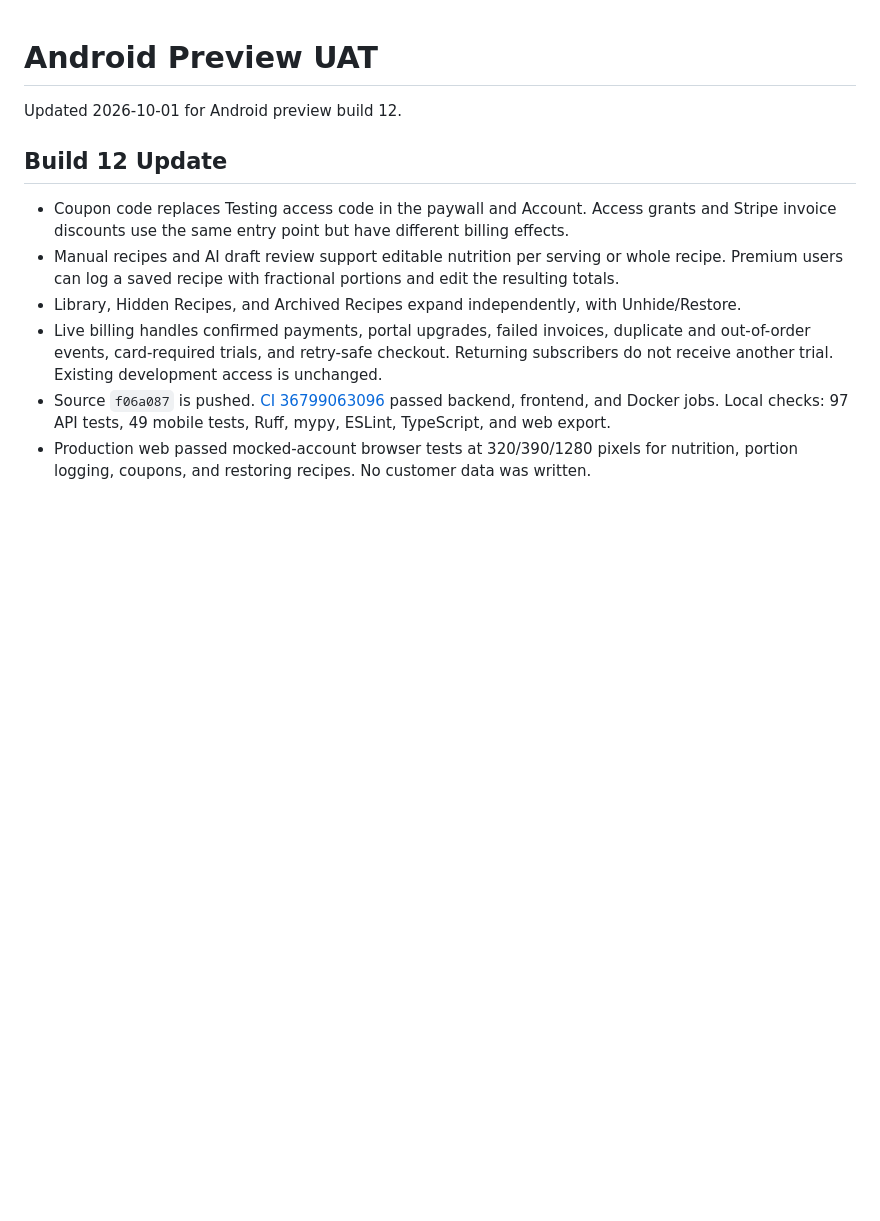
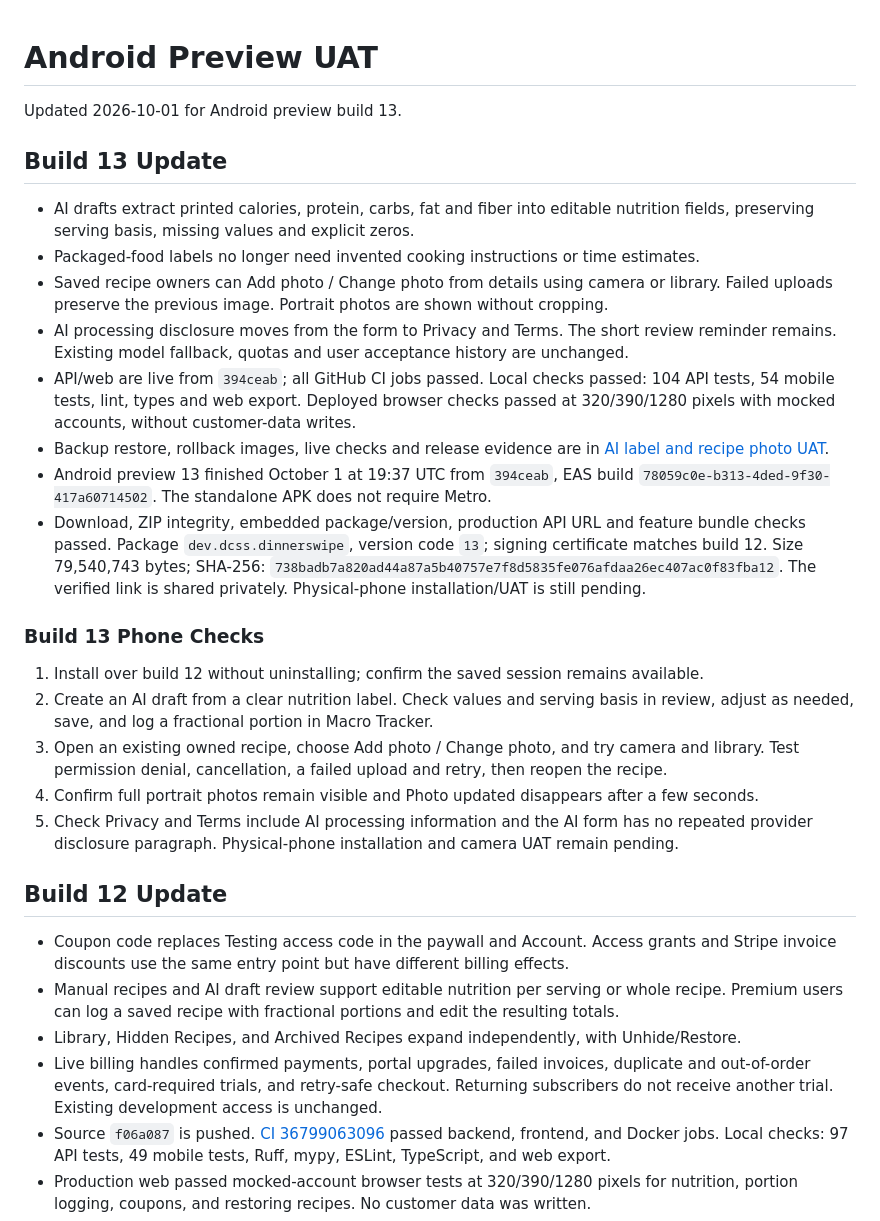
Before and after one commit to Edwarj47/DinnerSwipeApp, a Markdown page: documentation/android-preview-uat.md, the part around the change. GitHub-like rendering; blank space fills up the shorter version.

Commit message:
Record verified preview 13 deployment and APK

```diff
--- a/documentation/android-preview-uat.md
+++ b/documentation/android-preview-uat.md
@@ -1,6 +1,39 @@
 # Android Preview UAT
 
-Updated 2026-10-01 for Android preview build 12.
+Updated 2026-10-01 for Android preview build 13.
+
+## Build 13 Update
+
+- AI drafts extract printed calories, protein, carbs, fat and fiber into editable
+  nutrition fields, preserving serving basis, missing values and explicit zeros.
+- Packaged-food labels no longer need invented cooking instructions or time estimates.
+- Saved recipe owners can Add photo / Change photo from details using camera or library.
+  Failed uploads preserve the previous image. Portrait photos are shown without cropping.
+- AI processing disclosure moves from the form to Privacy and Terms. The short review
+  reminder remains. Existing model fallback, quotas and user acceptance history are unchanged.
+- API/web are live from `394ceab`; all GitHub CI jobs passed. Local checks passed:
+  104 API tests, 54 mobile tests, lint, types and web export. Deployed browser checks
+  passed at 320/390/1280 pixels with mocked accounts, without customer-data writes.
+- Backup restore, rollback images, live checks and release evidence are in
+  [AI label and recipe photo UAT](ai-labels-recipe-photos-uat.md#deployment-record).
+- Android preview 13 finished October 1 at 19:37 UTC from `394ceab`, EAS build
+  `78059c0e-b313-4ded-9f30-417a60714502`. The standalone APK does not require Metro.
+- Download, ZIP integrity, embedded package/version, production API URL and feature bundle
+  checks passed. Package `dev.dcss.dinnerswipe`, version code `13`; signing certificate
+  matches build 12. Size 79,540,743 bytes; SHA-256:
+  `738badb7a820ad44a87a5b40757e7f8d5835fe076afdaa26ec407ac0f83fba12`.
+  The verified link is shared privately. Physical-phone installation/UAT is still pending.
+
+### Build 13 Phone Checks
+
+1. Install over build 12 without uninstalling; confirm the saved session remains available.
+2. Create an AI draft from a clear nutrition label. Check values and serving basis in review,
+   adjust as needed, save, and log a fractional portion in Macro Tracker.
+3. Open an existing owned recipe, choose Add photo / Change photo, and try camera and library.
+   Test permission denial, cancellation, a failed upload and retry, then reopen the recipe.
+4. Confirm full portrait photos remain visible and Photo updated disappears after a few seconds.
+5. Check Privacy and Terms include AI processing information and the AI form has no repeated
+   provider disclosure paragraph. Physical-phone installation and camera UAT remain pending.
 
 ## Build 12 Update
 
```
Also changed, not shown: documentation/ai-labels-recipe-photos-uat.md (+34 -4 lines).
